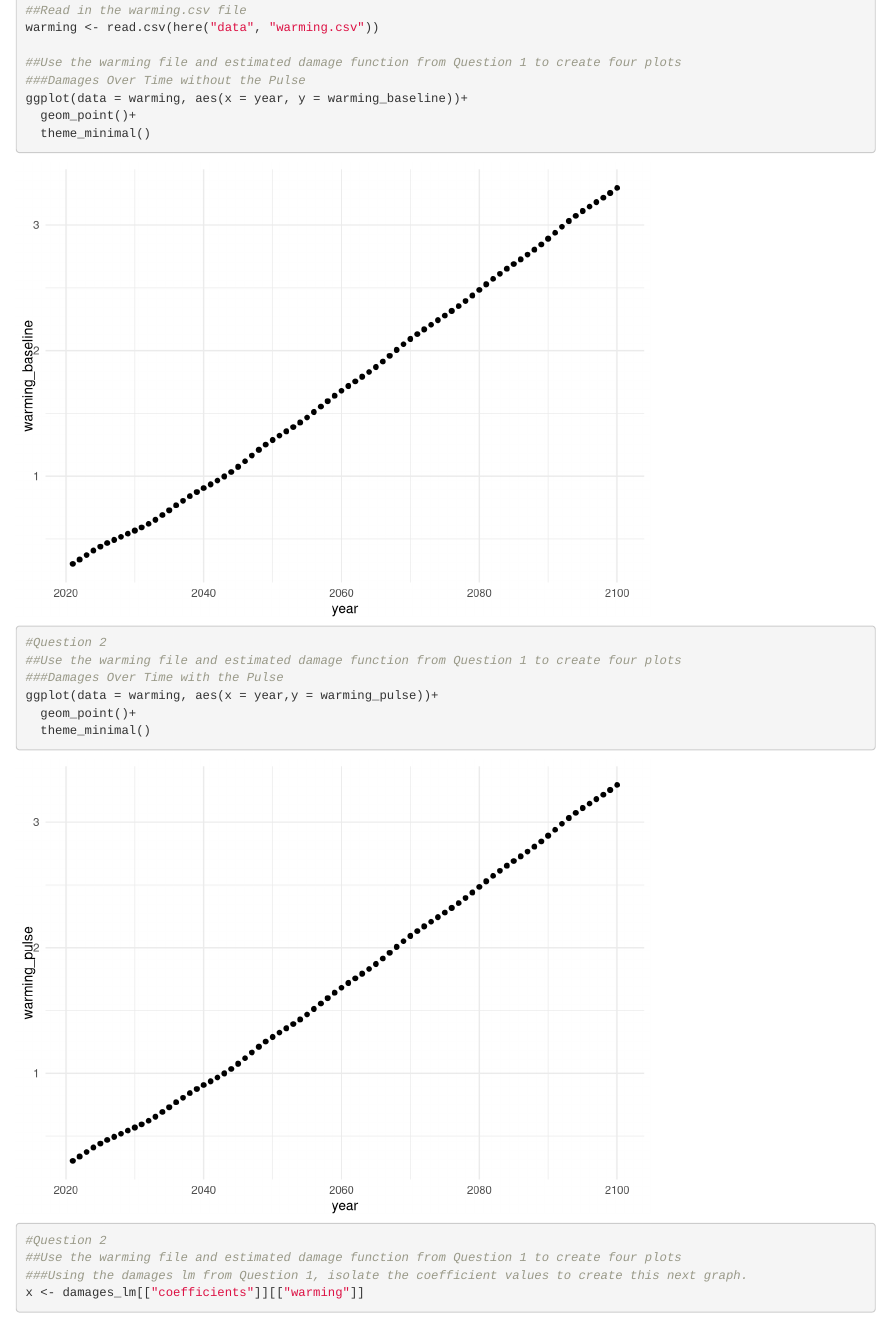
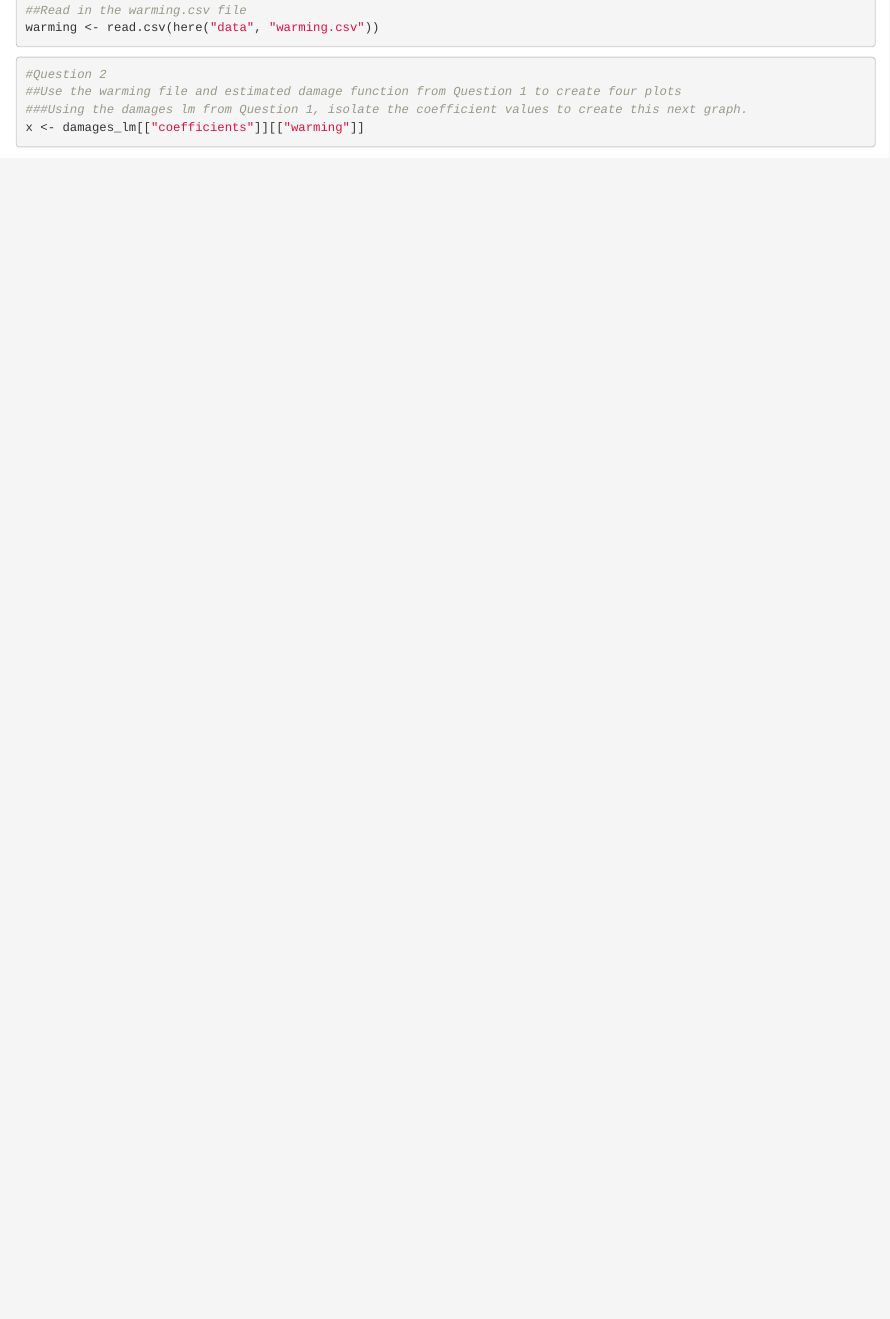
Before and after one commit to ethan-hoffman/Econ-HW4, an R Markdown document (Homework 4 Code.Rmd): the page in a window 1100 px wide, from 670 px down. Rendered offline with R 4.5, knitr and Pandoc, with nearby package versions; some code elsewhere in the file could not run offline.

Commit message:
with deleted plots

````diff
--- a/Homework 4 Code.Rmd
+++ b/Homework 4 Code.Rmd
@@ -40,21 +40,7 @@ ggplot(data = damages, aes (x = warming, y = damages))+
 ##Read in the warming.csv file
 warming <- read.csv(here("data", "warming.csv"))
 
-##Use the warming file and estimated damage function from Question 1 to create four plots
-###Damages Over Time without the Pulse
-ggplot(data = warming, aes(x = year, y = warming_baseline))+
-  geom_point()+
-  theme_minimal()
-```
 
-
-```{r}
-#Question 2
-##Use the warming file and estimated damage function from Question 1 to create four plots
-###Damages Over Time with the Pulse
-ggplot(data = warming, aes(x = year,y = warming_pulse))+
-  geom_point()+
-  theme_minimal()
 ```
 
 
````
Also changed, not shown: Homework 4 Code.Rmd (4 more changed lines).
